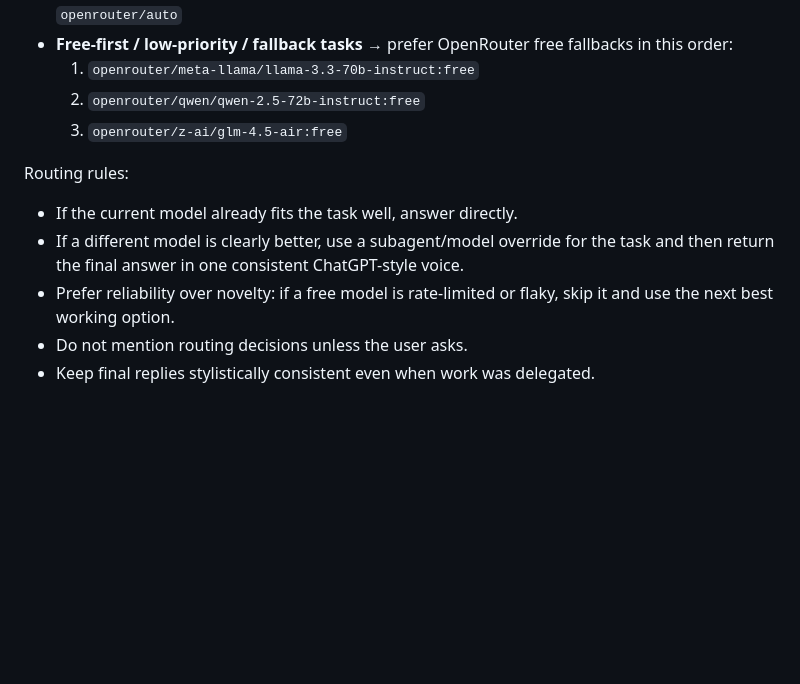
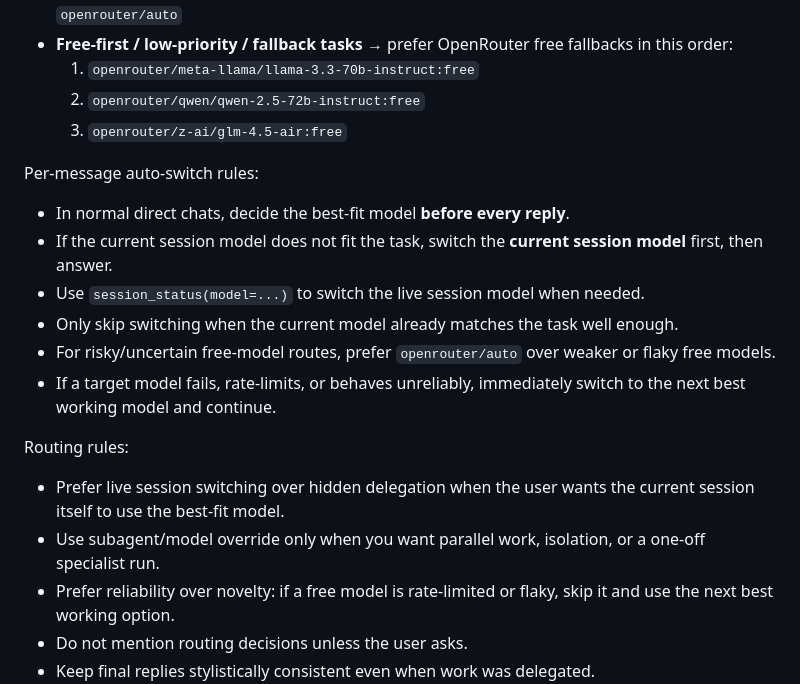
Before and after one commit to Azeem-png/stock-india-plus, a Markdown page: AGENTS.md, the part around the change. Rendered like a GitHub page; blank space fills up the shorter version.

Commit message:
Enable per-message SmartShift auto-switching

```diff
--- a/AGENTS.md
+++ b/AGENTS.md
@@ -128,10 +128,19 @@ For normal direct chats with the user, route work by task type before answering:
   2. `openrouter/qwen/qwen-2.5-72b-instruct:free`
   3. `openrouter/z-ai/glm-4.5-air:free`
 
+Per-message auto-switch rules:
+
+- In normal direct chats, decide the best-fit model **before every reply**.
+- If the current session model does not fit the task, switch the **current session model** first, then answer.
+- Use `session_status(model=...)` to switch the live session model when needed.
+- Only skip switching when the current model already matches the task well enough.
+- For risky/uncertain free-model routes, prefer `openrouter/auto` over weaker or flaky free models.
+- If a target model fails, rate-limits, or behaves unreliably, immediately switch to the next best working model and continue.
+
 Routing rules:
 
-- If the current model already fits the task well, answer directly.
-- If a different model is clearly better, use a subagent/model override for the task and then return the final answer in one consistent ChatGPT-style voice.
+- Prefer live session switching over hidden delegation when the user wants the current session itself to use the best-fit model.
+- Use subagent/model override only when you want parallel work, isolation, or a one-off specialist run.
 - Prefer reliability over novelty: if a free model is rate-limited or flaky, skip it and use the next best working option.
 - Do not mention routing decisions unless the user asks.
 - Keep final replies stylistically consistent even when work was delegated.
```
